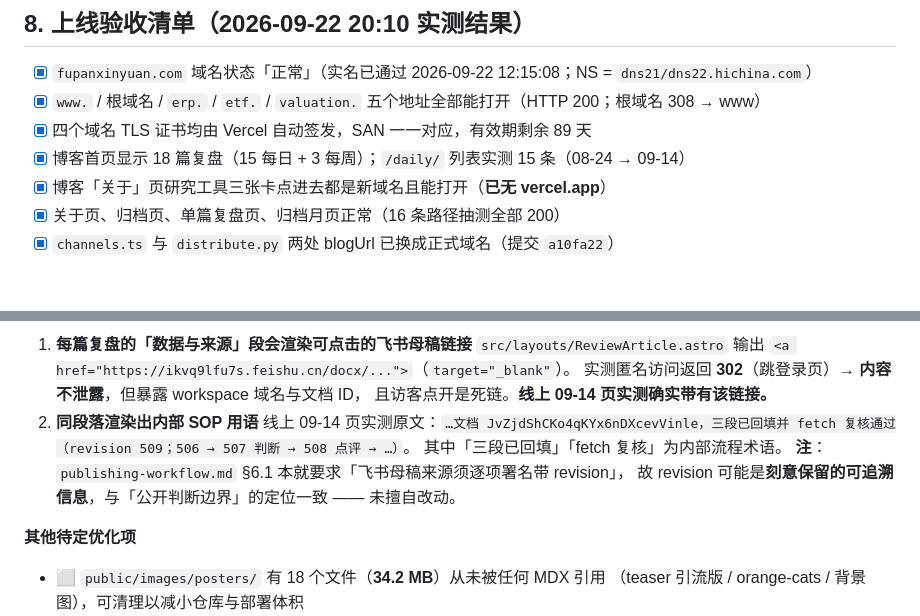
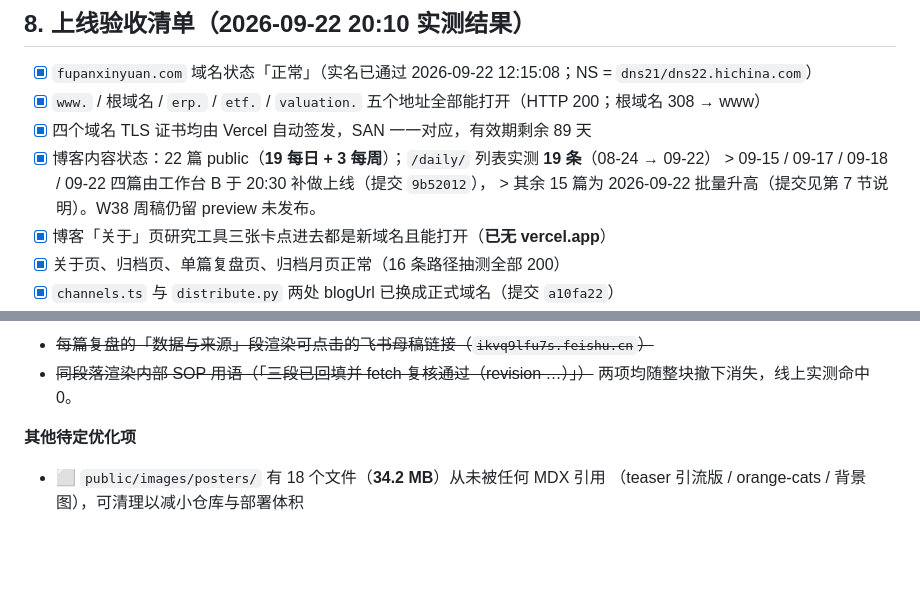
Before and after one commit to keycool/investment-portal, a Markdown page: docs/operations/deployment-runbook.md, 2 parts joined by grey strips. Rendered like a GitHub page; blank space fills up the shorter version.

```diff
--- a/docs/operations/deployment-runbook.md
+++ b/docs/operations/deployment-runbook.md
@@ -171,7 +171,9 @@
 - [x] `fupanxinyuan.com` 域名状态「正常」（实名已通过 2026-09-22 12:15:08；NS = `dns21/dns22.hichina.com`）
 - [x] `www.` / 根域名 / `erp.` / `etf.` / `valuation.` 五个地址全部能打开（HTTP 200；根域名 308 → www）
 - [x] 四个域名 TLS 证书均由 Vercel 自动签发，SAN 一一对应，有效期剩余 89 天
-- [x] 博客首页显示 18 篇复盘（15 每日 + 3 每周）；`/daily/` 列表实测 15 条（08-24 → 09-14）
+- [x] 博客内容状态：22 篇 public（**19 每日 + 3 每周**）；`/daily/` 列表实测 **19 条**（08-24 → 09-22）
+      > 09-15 / 09-17 / 09-18 / 09-22 四篇由工作台 B 于 20:30 补做上线（提交 `9b52012`），
+      > 其余 15 篇为 2026-09-22 批量升高（提交见第 7 节说明）。W38 周稿仍留 preview 未发布。
 - [x] 博客「关于」页研究工具三张卡点进去都是新域名且能打开（**已无 vercel.app**）
 - [x] 关于页、归档页、单篇复盘页、归档月页正常（16 条路径抽测全部 200）
 - [x] `channels.ts` 与 `distribute.py` 两处 blogUrl 已换成正式域名（提交 `a10fa22`）
@@ -296,13 +341,7 @@ git -c http.proxy= -c https.proxy= push origin main
 
-1. **每篇复盘的「数据与来源」段会渲染可点击的飞书母稿链接**
-   `src/layouts/ReviewArticle.astro` 输出 `<a href="https://ikvq9lfu7s.feishu.cn/docx/...">`（`target="_blank"`）。
-   实测匿名访问返回 **302**（跳登录页）→ **内容不泄露**，但暴露 workspace 域名与文档 ID，
-   且访客点开是死链。**线上 09-14 页实测确实带有该链接。**
-2. **同段落渲染出内部 SOP 用语**
-   线上 09-14 页实测原文：`…文档 JvZjdShCKo4qKYx6nDXcevVinle，三段已回填并 fetch 复核通过（revision 509；506 → 507 判断 → 508 点评 → …）`。
-   其中「三段已回填」「fetch 复核」为内部流程术语。
-   **注**：`publishing-workflow.md` §6.1 本就要求「飞书母稿来源须逐项署名带 revision」，
-   故 revision 可能是**刻意保留的可追溯信息**，与「公开判断边界」的定位一致 —— 未擅自改动。
+- ~~每篇复盘的「数据与来源」段渲染可点击的飞书母稿链接（`ikvq9lfu7s.feishu.cn`）~~
+- ~~同段落渲染内部 SOP 用语（「三段已回填并 fetch 复核通过（revision …）」）~~
+  两项均随整块撤下消失，线上实测命中 0。
 
 **其他待定优化项**
 
```
Also changed, not shown: other parts of docs/operations/deployment-runbook.md (+48 -5 lines).
